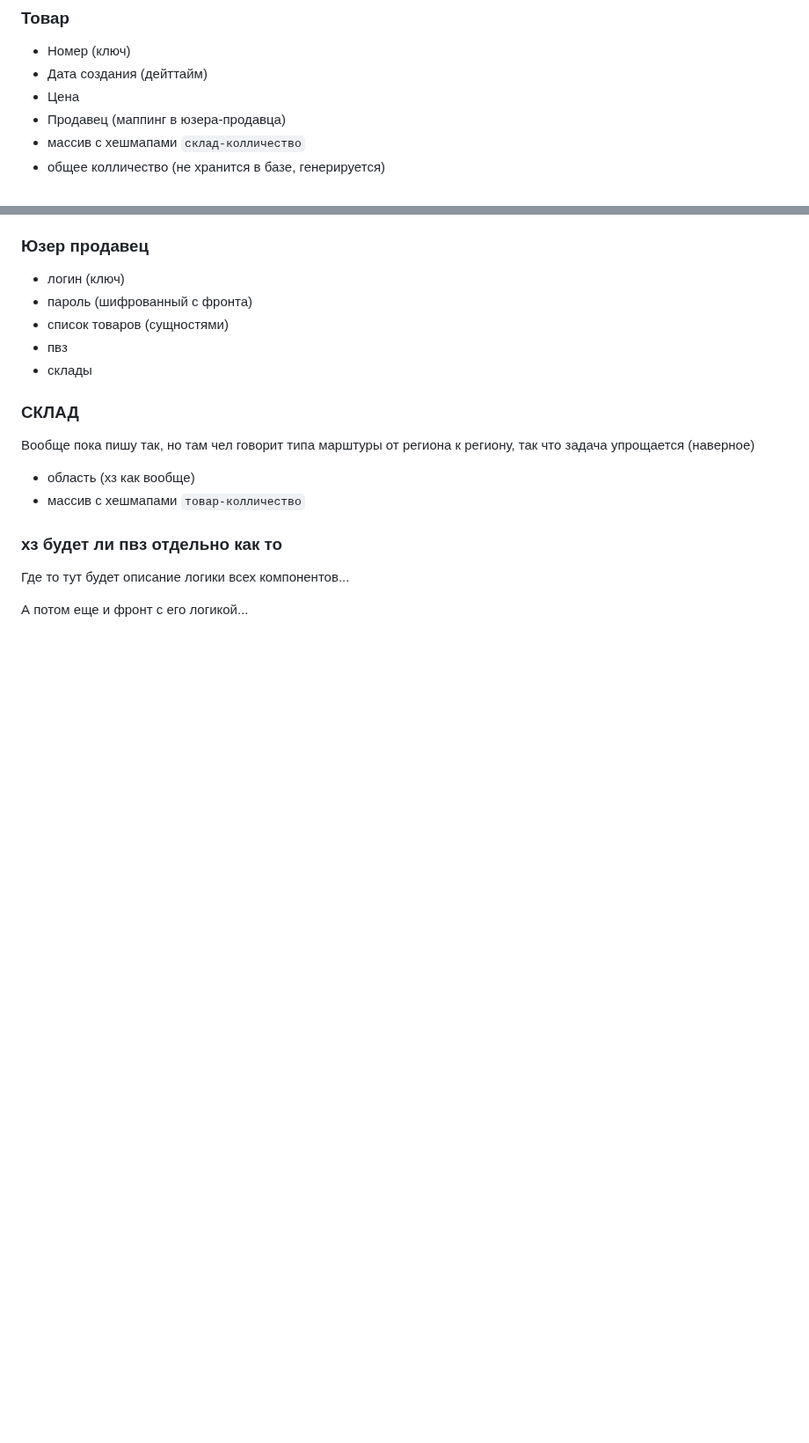
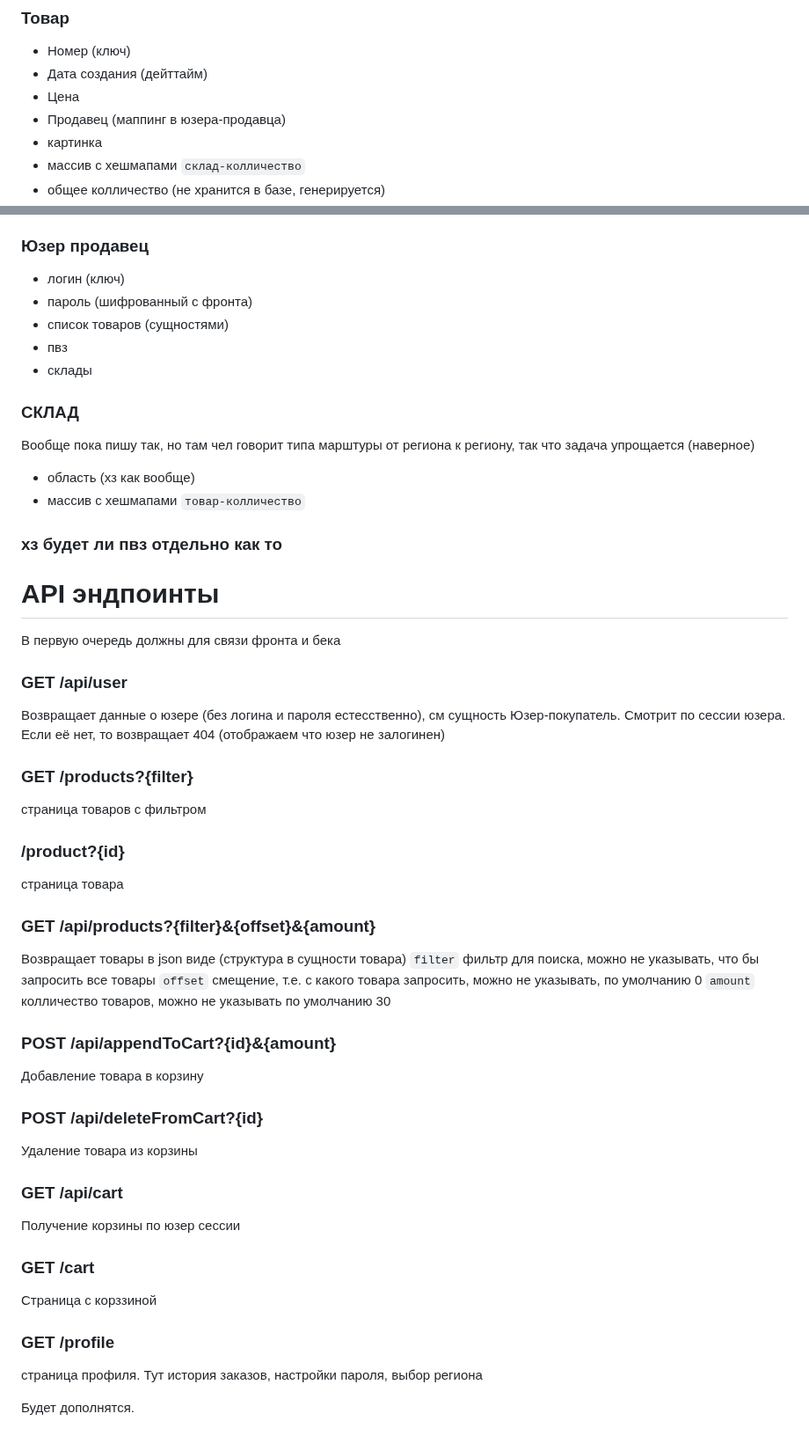
Before and after one commit to mikeshadow1452/hakaton-logistic-service, a Markdown page: README.md, 2 parts joined by grey strips. Shown at 88% size. Rendered like a GitHub page; blank space fills up the shorter version.

```diff
--- a/README.md
+++ b/README.md
@@ -34,6 +34,7 @@ React имба, vite с реактом вообще отвал всего. ~~Н
 - Дата создания (дейттайм)
 - Цена
 - Продавец (маппинг в юзера-продавца)
+- картинка
 - массив с хешмапами `склад-колличество`
 - общее колличество (не хранится в базе, генерируется)
 
@@ -51,6 +52,40 @@ React имба, vite с реактом вообще отвал всего. ~~Н
 
 ### хз будет ли пвз отдельно как то
 
-Где то тут будет описание логики всех компонентов...
+# API эндпоинты
+В первую очередь должны для связи фронта и бека
 
-А потом еще и фронт с его логикой...
+### GET /api/user
+Возвращает данные о юзере (без логина и пароля естесственно), см сущность Юзер-покупатель.
+Смотрит по сессии юзера. Если её нет, то возвращает 404 (отображаем что юзер не залогинен)
+
+### GET /products?{filter}
+страница товаров с фильтром
+
+### /product?{id}
+страница товара
+
+### GET /api/products?{filter}&{offset}&{amount}
+Возвращает товары в json виде (структура в сущности товара)
+`filter` фильтр для поиска, можно не указывать, что бы запросить все товары
+`offset` смещение, т.е. с какого товара запросить, можно не указывать, по умолчанию 0
+`amount` колличество товаров, можно не указывать по умолчанию 30
+
+### POST /api/appendToCart?{id}&{amount}
+Добавление товара в корзину
+
+### POST /api/deleteFromCart?{id}
+Удаление товара из корзины
+
+### GET /api/cart
+Получение корзины по юзер сессии
+
+### GET /cart
+Страница с корззиной
+
+### GET /profile
+страница профиля. Тут история заказов, настройки пароля, выбор региона
+
+
+
+Будет дополнятся.
```
